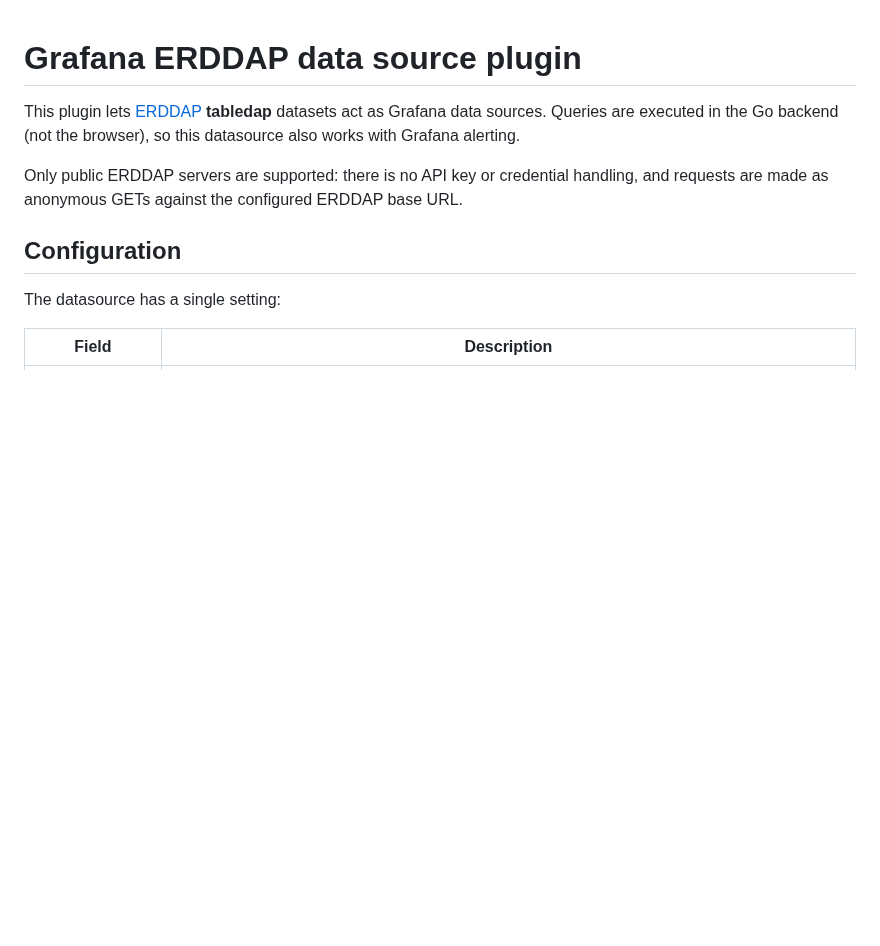
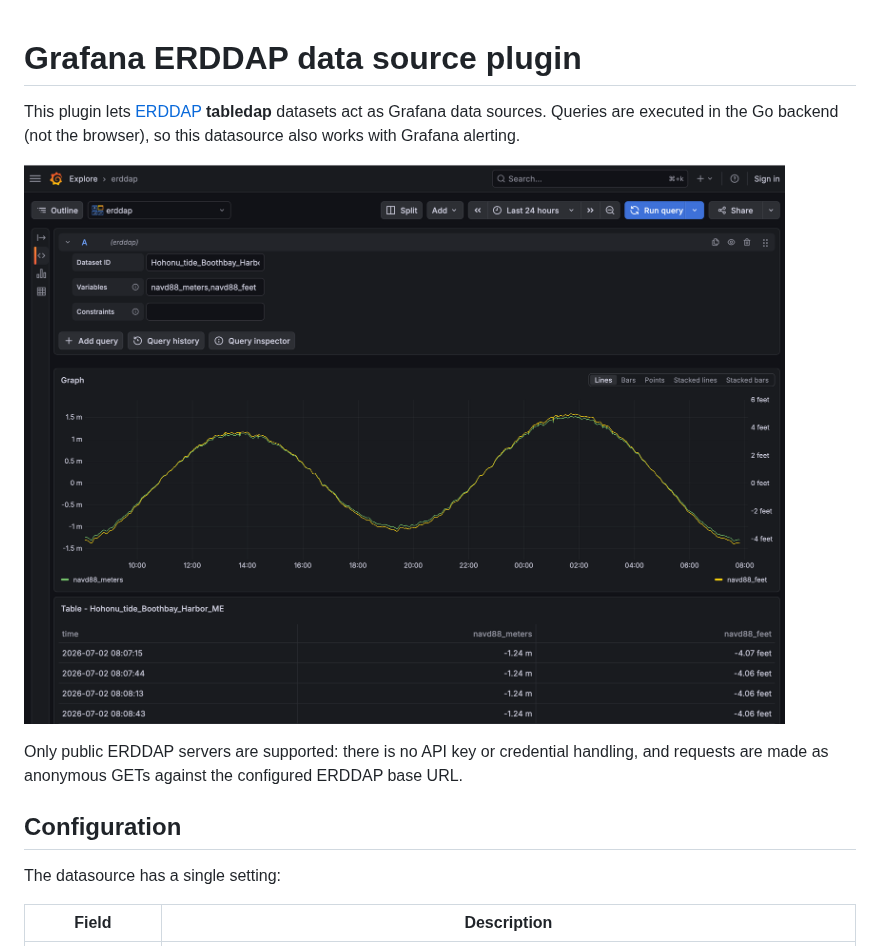
Before and after one commit to gulfofmaine/gulfofmaine-erddap-datasource, a Markdown page: README.md, the part around the change. Drawn GitHub-style; pictures changed too: .github/erddap-grafana.png (added); blank space fills up the shorter version.

Commit message:
Add an image to the readme
Showing an ERDDAP dataset in the explorer

```diff
--- a/README.md
+++ b/README.md
@@ -3,6 +3,8 @@
 This plugin lets [ERDDAP](https://www.ncei.noaa.gov/erddap/information.html) **tabledap** datasets act as
 Grafana data sources. Queries are executed in the Go backend (not the browser), so this datasource also
 works with Grafana alerting.
+
+![Exploring ERDDAP in Grafana](.github/erddap-grafana.png)
 
 Only public ERDDAP servers are supported: there is no API key or credential handling, and requests are
 made as anonymous GETs against the configured ERDDAP base URL.
```
